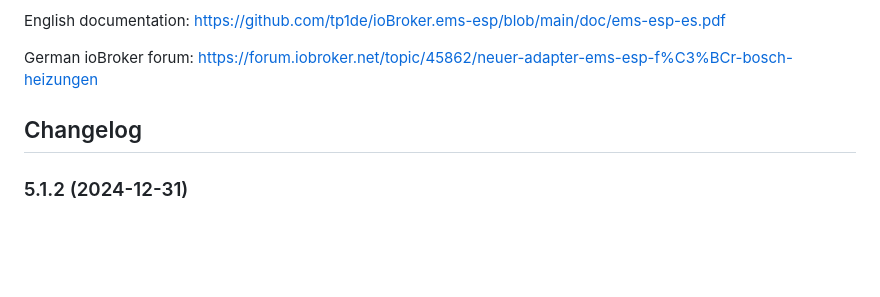
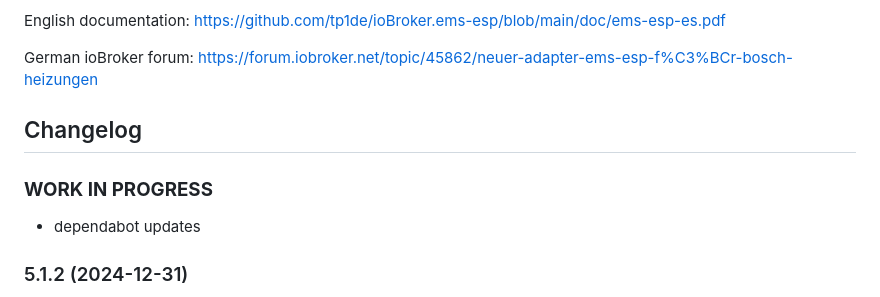
Before and after one commit to tp1de/ioBroker.ems-esp, a Markdown page: README.md, the part around the change. Rendered like a GitHub page; blank space fills up the shorter version.

Commit message:
dependabot

```diff
--- a/README.md
+++ b/README.md
@@ -44,6 +44,9 @@ German ioBroker forum: https://forum.iobroker.net/topic/45862/neuer-adapter-ems-
 	Placeholder for the next version (at the beginning of the line):
 	### **WORK IN PROGRESS**
 -->
+### **WORK IN PROGRESS**
+* dependabot updates
+
 ### 5.1.2 (2024-12-31)
 * ems-esp: fix enum errors for setting "Value"
 * dependabot updates
```
